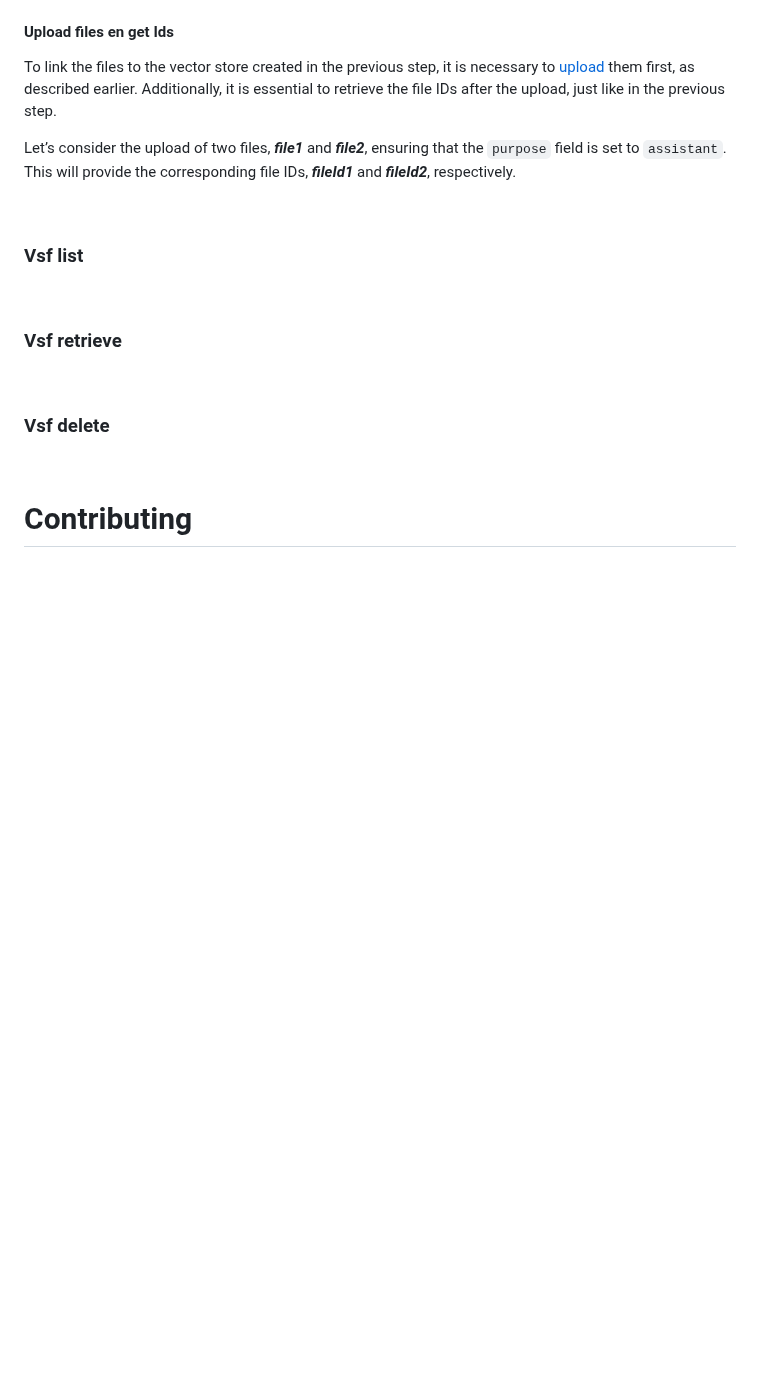
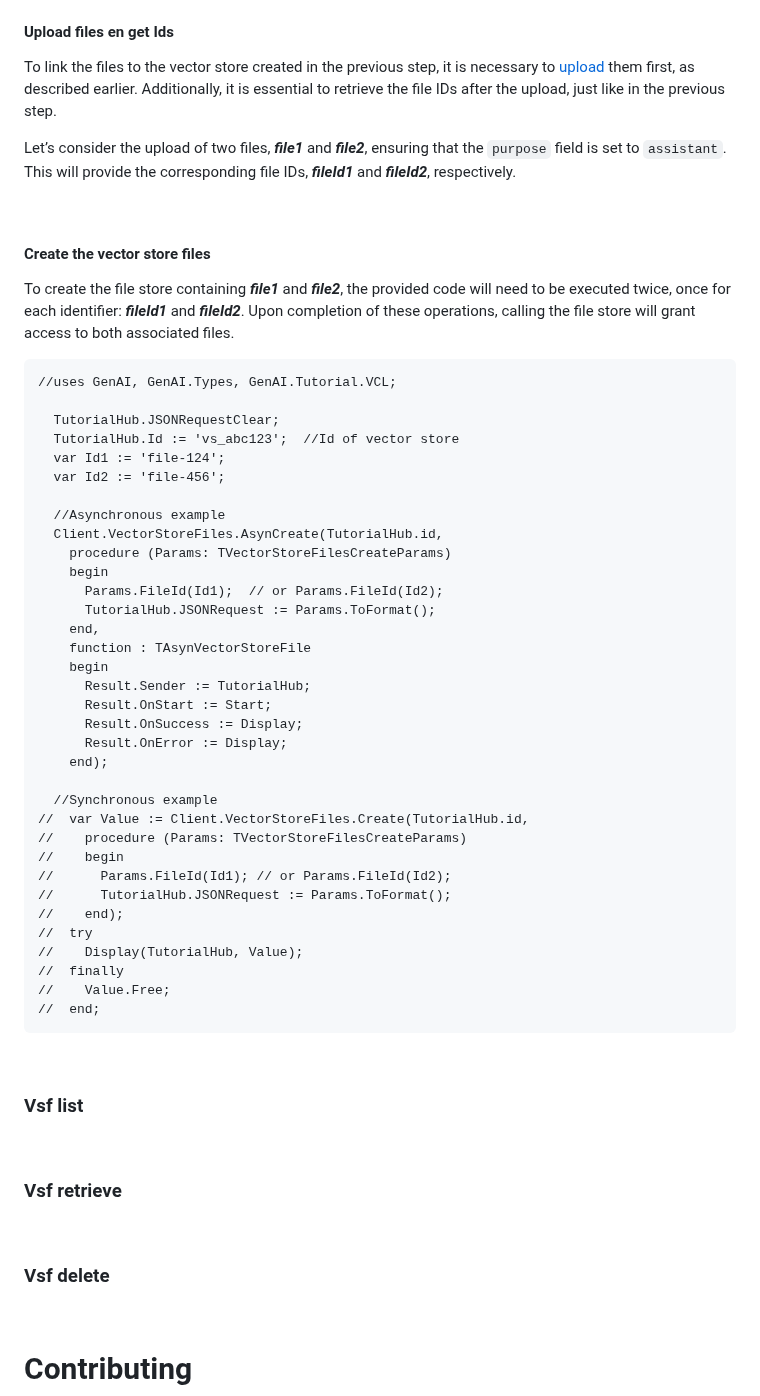
Before and after one commit to MaxiDonkey/DelphiGenAI, a Markdown page: README.md, the part around one of its changes. Rendered like a GitHub page; blank space fills up the shorter version.

````diff
--- a/README.md
+++ b/README.md
@@ -2687,3 +2687,44 @@ Let’s consider the upload of two files, ***file1*** and ***file2***, ensuring
 
 <br/>
 
+#### Create the vector store files
+
+To create the file store containing ***file1*** and ***file2***, the provided code will need to be executed twice, once for each identifier: ***fileId1*** and ***fileId2***. Upon completion of these operations, calling the file store will grant access to both associated files.
+
+```Delphi
+//uses GenAI, GenAI.Types, GenAI.Tutorial.VCL;
+
+  TutorialHub.JSONRequestClear;
+  TutorialHub.Id := 'vs_abc123';  //Id of vector store
+  var Id1 := 'file-124';
+  var Id2 := 'file-456';
+
+  //Asynchronous example
+  Client.VectorStoreFiles.AsynCreate(TutorialHub.id,
+    procedure (Params: TVectorStoreFilesCreateParams)
+    begin
+      Params.FileId(Id1);  // or Params.FileId(Id2);
+      TutorialHub.JSONRequest := Params.ToFormat();
+    end,
+    function : TAsynVectorStoreFile
+    begin
+      Result.Sender := TutorialHub;
+      Result.OnStart := Start;
+      Result.OnSuccess := Display;
+      Result.OnError := Display;
+    end);
+
+  //Synchronous example
+//  var Value := Client.VectorStoreFiles.Create(TutorialHub.id,
+//    procedure (Params: TVectorStoreFilesCreateParams)
+//    begin
+//      Params.FileId(Id1); // or Params.FileId(Id2);
+//      TutorialHub.JSONRequest := Params.ToFormat();
+//    end);
+//  try
+//    Display(TutorialHub, Value);
+//  finally
+//    Value.Free;
+//  end;
+```
+
````
Also changed, not shown: other parts of README.md (+2 -0 lines).
